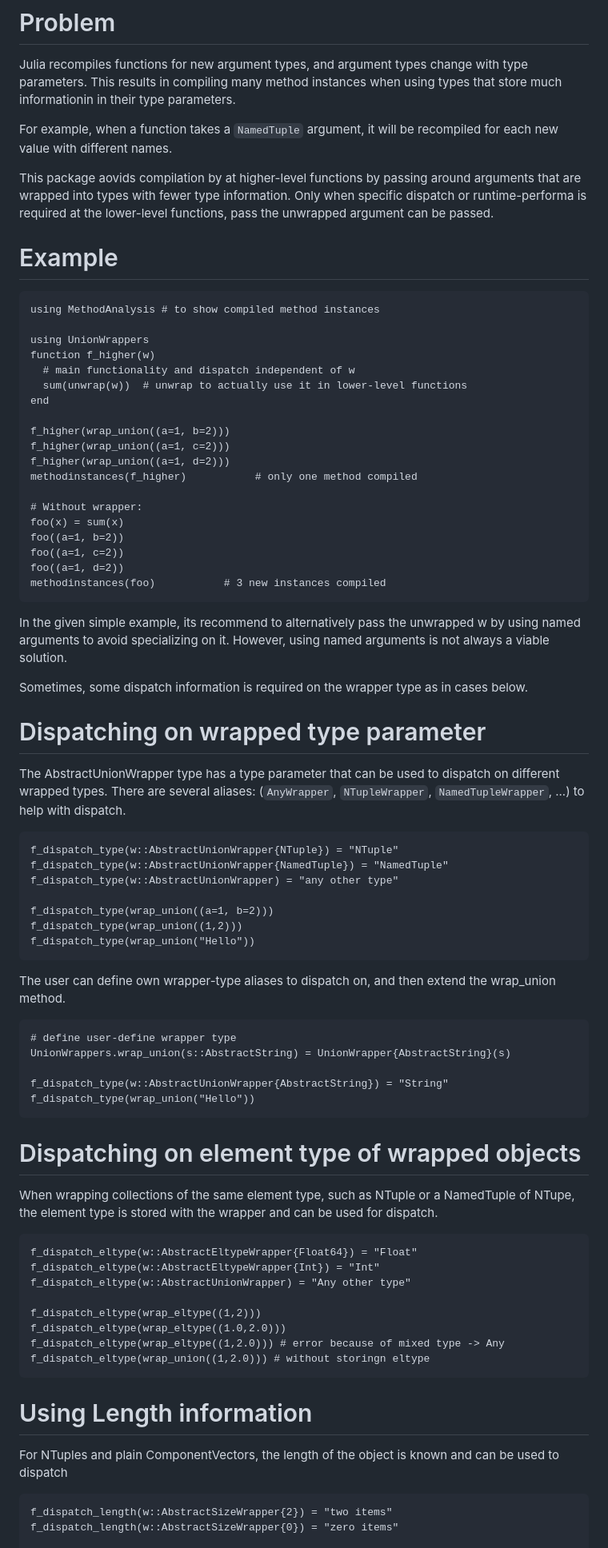
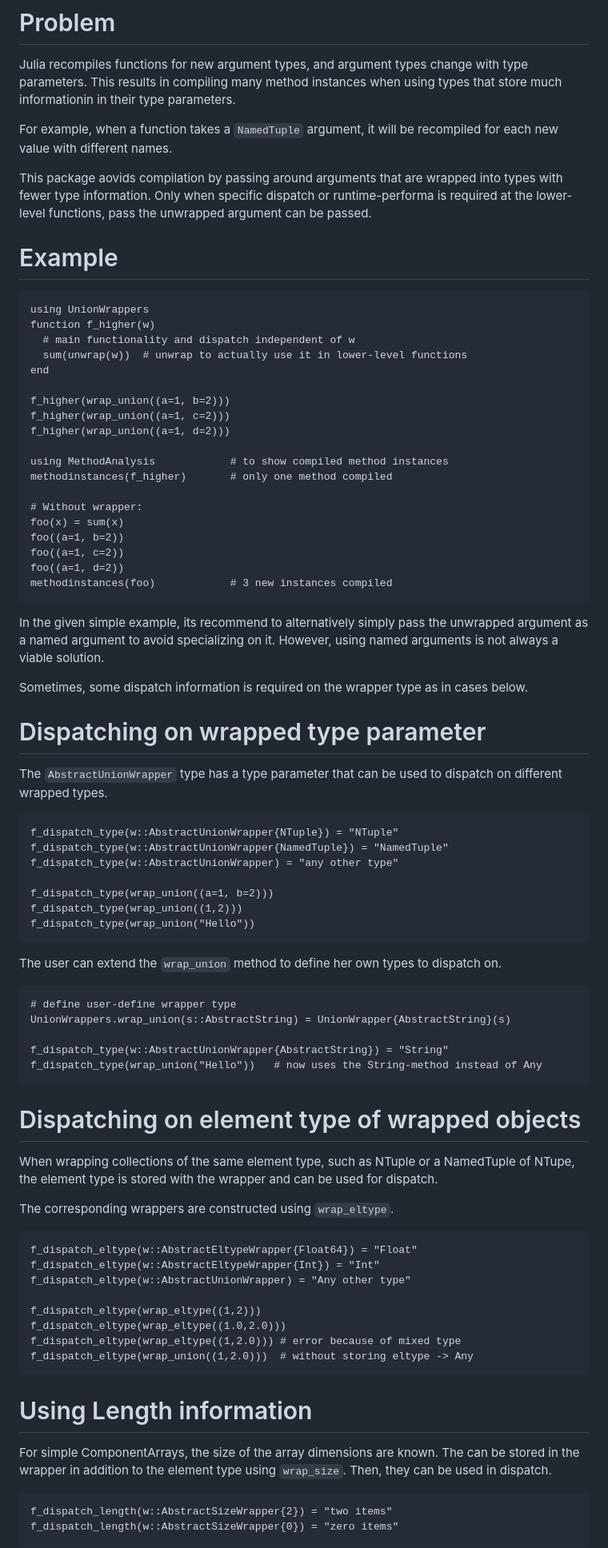
Before and after one commit to bgctw/UnionWrappers.jl, a Markdown page: README.md, the part around one of its changes. Shown at 80% size. Rendered like a GitHub page.

Commit message:
work on README

````diff
--- a/README.md
+++ b/README.md
@@ -16,15 +16,14 @@ that store much informationin in their type parameters.
 For example, when a function takes a `NamedTuple` argument, it will be recompiled
 for each new value with different names.
 
-This package aovids compilation by at higher-level functions by passing around arguments that are wrapped into types with fewer type information.
+This package aovids compilation by passing around arguments
+that are wrapped into types with fewer type information.
 Only when specific dispatch or runtime-performa is required at the lower-level
 functions, pass the unwrapped argument can be passed.
 
 # Example
 
 ```
-using MethodAnalysis # to show compiled method instances
-
 using UnionWrappers
 function f_higher(w)
   # main functionality and dispatch independent of w
@@ -34,18 +33,20 @@ end
 f_higher(wrap_union((a=1, b=2)))
 f_higher(wrap_union((a=1, c=2)))
 f_higher(wrap_union((a=1, d=2)))
-methodinstances(f_higher)           # only one method compiled
+
+using MethodAnalysis            # to show compiled method instances
+methodinstances(f_higher)       # only one method compiled
 
 # Without wrapper:
 foo(x) = sum(x)
 foo((a=1, b=2))
 foo((a=1, c=2))
 foo((a=1, d=2))
-methodinstances(foo)           # 3 new instances compiled
+methodinstances(foo)            # 3 new instances compiled
 ```
 
-In the given simple example, its recommend to alternatively pass the unwrapped
-w by using named arguments to avoid specializing on it.
+In the given simple example, its recommend to alternatively simply pass the unwrapped
+argument as a named argument to avoid specializing on it.
 However, using named arguments is not always a viable solution.
 
 Sometimes, some dispatch information is required on the wrapper type as in
@@ -53,10 +54,8 @@ cases below.
 
 # Dispatching on wrapped type parameter
 
-The AbstractUnionWrapper type has a type parameter that can be used
+The `AbstractUnionWrapper` type has a type parameter that can be used
 to dispatch on different wrapped types.
-There are several aliases: (`AnyWrapper`, `NTupleWrapper`, `NamedTupleWrapper`, ...)
-to help with dispatch.
 
 ```
 f_dispatch_type(w::AbstractUnionWrapper{NTuple}) = "NTuple"
@@ -68,14 +67,13 @@ f_dispatch_type(wrap_union((1,2)))
 f_dispatch_type(wrap_union("Hello"))
 ```
 
-The user can define own wrapper-type aliases to dispatch on, and then
-extend the wrap_union method.
+The user can extend the `wrap_union` method to define her own types to dispatch on.
 ```
 # define user-define wrapper type
 UnionWrappers.wrap_union(s::AbstractString) = UnionWrapper{AbstractString}(s)
 
 f_dispatch_type(w::AbstractUnionWrapper{AbstractString}) = "String"
-f_dispatch_type(wrap_union("Hello"))
+f_dispatch_type(wrap_union("Hello"))   # now uses the String-method instead of Any
 ```
 
 # Dispatching on element type of wrapped objects
@@ -84,6 +82,8 @@ When wrapping collections of the same element type, such as NTuple or
 a NamedTuple of NTupe, the element type is stored with the wrapper
 and can be used for dispatch.
 
+The corresponding wrappers are constructed using `wrap_eltype`.
+
 ```
 f_dispatch_eltype(w::AbstractEltypeWrapper{Float64}) = "Float"
 f_dispatch_eltype(w::AbstractEltypeWrapper{Int}) = "Int"
@@ -91,14 +91,15 @@ f_dispatch_eltype(w::AbstractUnionWrapper) = "Any other type"
 
 f_dispatch_eltype(wrap_eltype((1,2)))
 f_dispatch_eltype(wrap_eltype((1.0,2.0)))
-f_dispatch_eltype(wrap_eltype((1,2.0))) # error because of mixed type -> Any
-f_dispatch_eltype(wrap_union((1,2.0))) # without storingn eltype
+f_dispatch_eltype(wrap_eltype((1,2.0))) # error because of mixed type
+f_dispatch_eltype(wrap_union((1,2.0)))  # without storing eltype -> Any
 ```
 
 # Using Length information
 
-For NTuples and plain ComponentVectors, the length of the object is known
-and can be used to dispatch
+For simple ComponentArrays, the size of the array dimensions are known.
+The can be stored in the wrapper in addition to the element type using `wrap_size`.
+Then, they can be used in dispatch.
 
 ```
 f_dispatch_length(w::AbstractSizeWrapper{2}) = "two items"
````
Also changed, not shown: other parts of README.md (+4 -2 lines).
